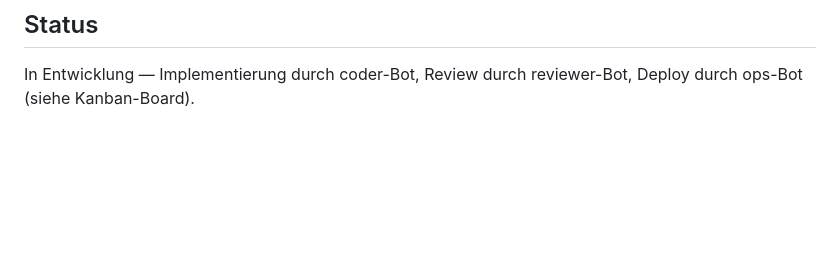
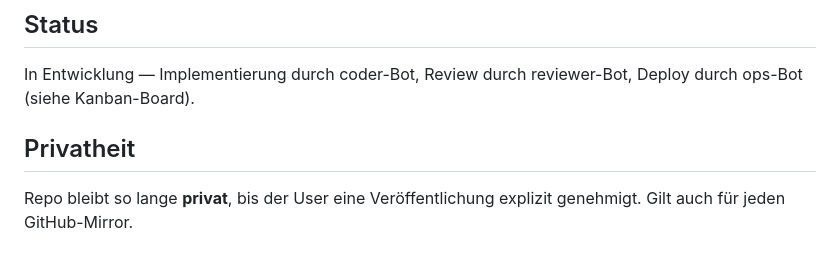
Before and after one commit to cabroe/omarchy-themes, a Markdown page: README.md, the part around the change. Drawn GitHub-style; blank space fills up the shorter version.

Commit message:
docs: note repo stays private until explicit publish approval

```diff
--- a/README.md
+++ b/README.md
@@ -76,3 +76,7 @@ Im Hermes-Desktop: ⌘K → "Reload desktop plugins" → Theme-Picker sollte die
 ## Status
 
 In Entwicklung — Implementierung durch coder-Bot, Review durch reviewer-Bot, Deploy durch ops-Bot (siehe Kanban-Board).
+
+## Privatheit
+
+Repo bleibt so lange **privat**, bis der User eine Veröffentlichung explizit genehmigt. Gilt auch für jeden GitHub-Mirror.
```
